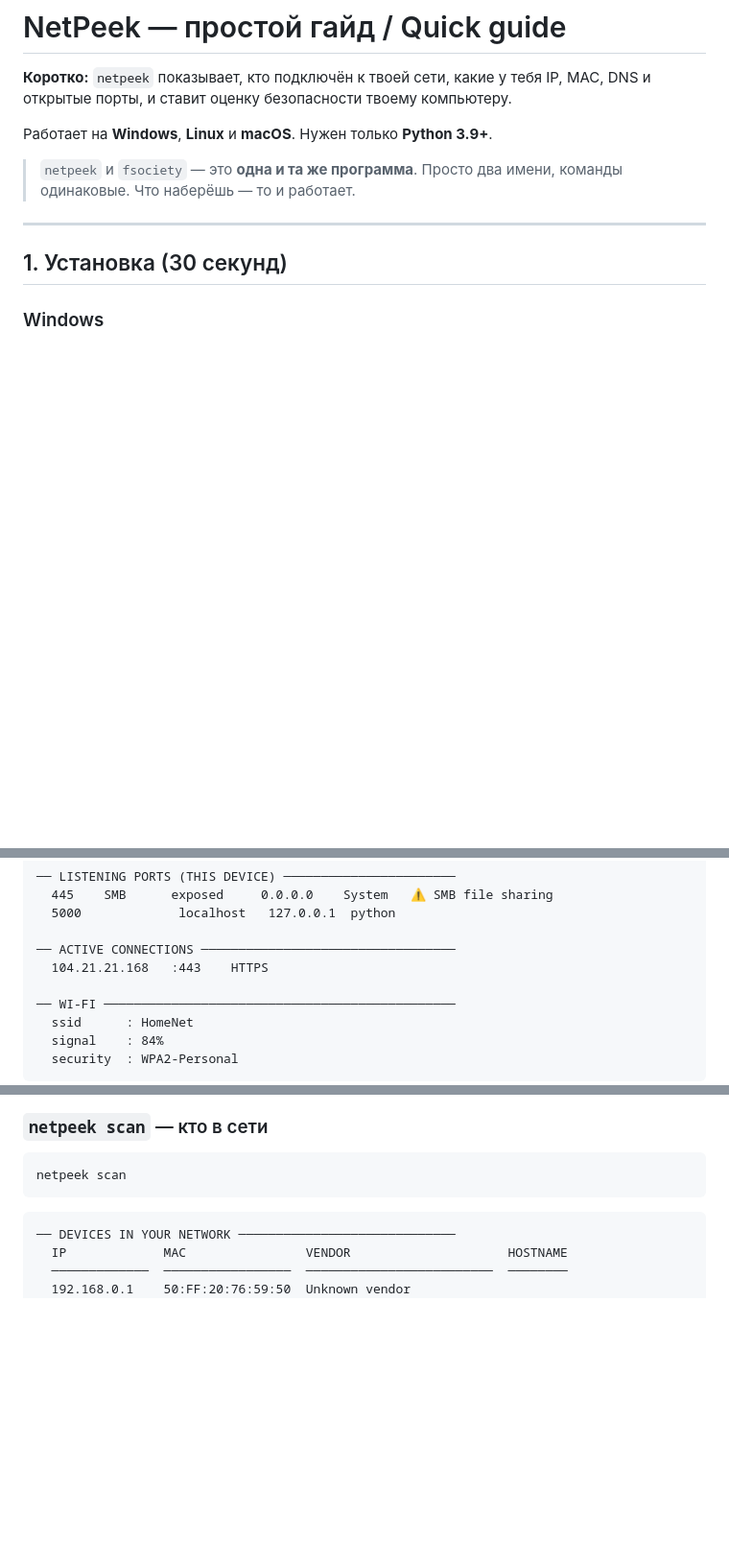
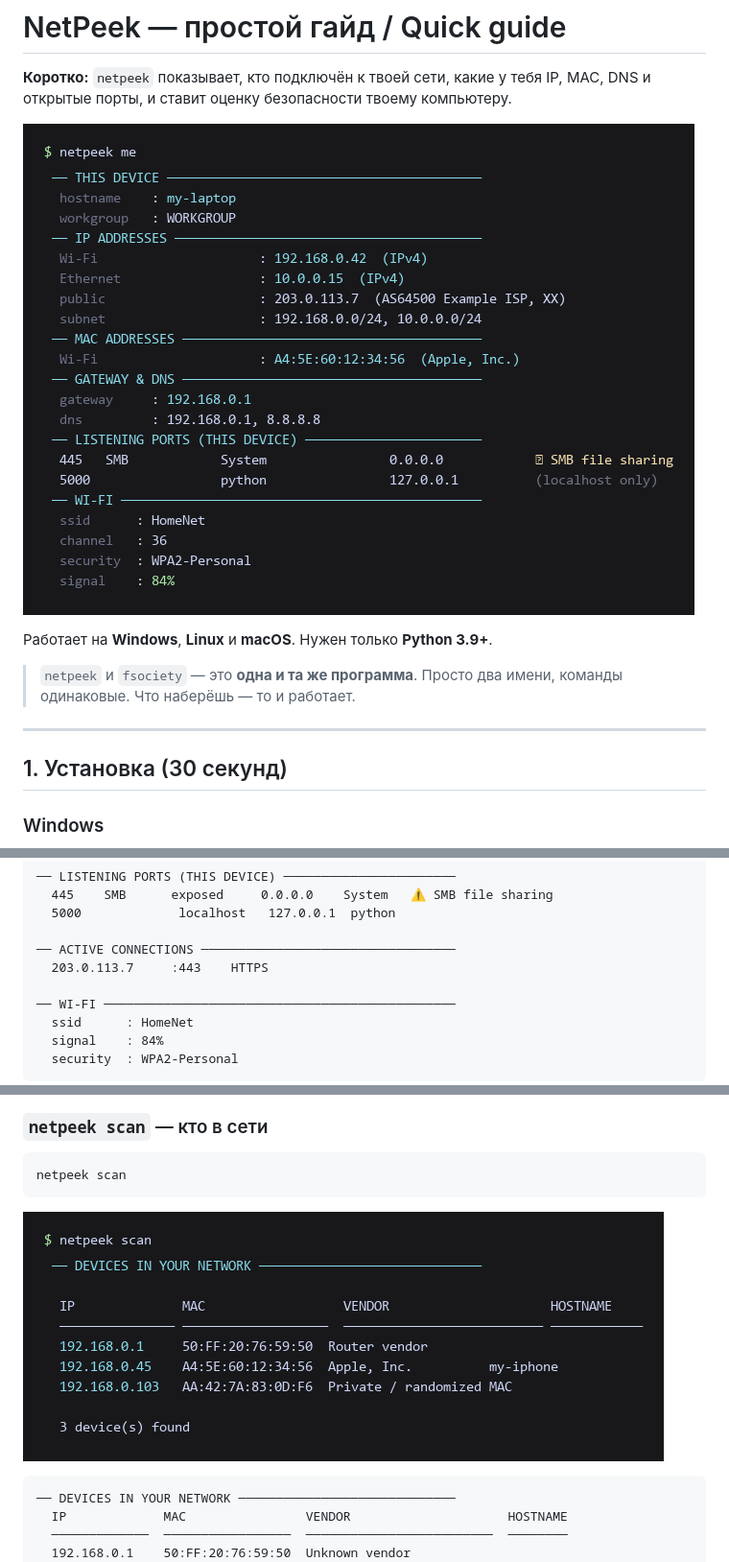
Before and after one commit to dskil/netpeek, a Markdown page: GUIDE.md, 3 parts joined by grey strips. Shown at 96% size. Rendered like a GitHub page; pictures changed too: docs/screenshots/netpeek-me.png (added), docs/screenshots/netpeek-scan.png (added); blank space fills up the shorter version.

````diff
--- a/GUIDE.md
+++ b/GUIDE.md
@@ -2,6 +2,8 @@
 
 **Коротко:** `netpeek` показывает, кто подключён к твоей сети, какие у тебя
 IP, MAC, DNS и открытые порты, и ставит оценку безопасности твоему компьютеру.
+
+![netpeek me](docs/screenshots/netpeek-me.png)
 
 Работает на **Windows**, **Linux** и **macOS**. Нужен только **Python 3.9+**.
 
@@ -112,7 +114,7 @@ netpeek --help    # список всех команд
   5000             localhost   127.0.0.1  python
 
 ── ACTIVE CONNECTIONS ──────────────────────────────────
-  104.21.21.168   :443    HTTPS
+  203.0.113.7     :443    HTTPS
 
 ── WI-FI ───────────────────────────────────────────────
   ssid      : HomeNet
@@ -136,6 +138,8 @@ netpeek me --wifi     # только Wi-Fi
 ```bash
 netpeek scan
 ```
+
+![netpeek scan](docs/screenshots/netpeek-scan.png)
 
 ```
 ── DEVICES IN YOUR NETWORK ─────────────────────────────
````
Also changed, not shown: README.md (+33 -1 lines), docs/screenshots/netpeek-audit.png (added), docs/screenshots/netpeek-help.png (added), docs/screenshots/netpeek-whois.png (added), 5 other files.
